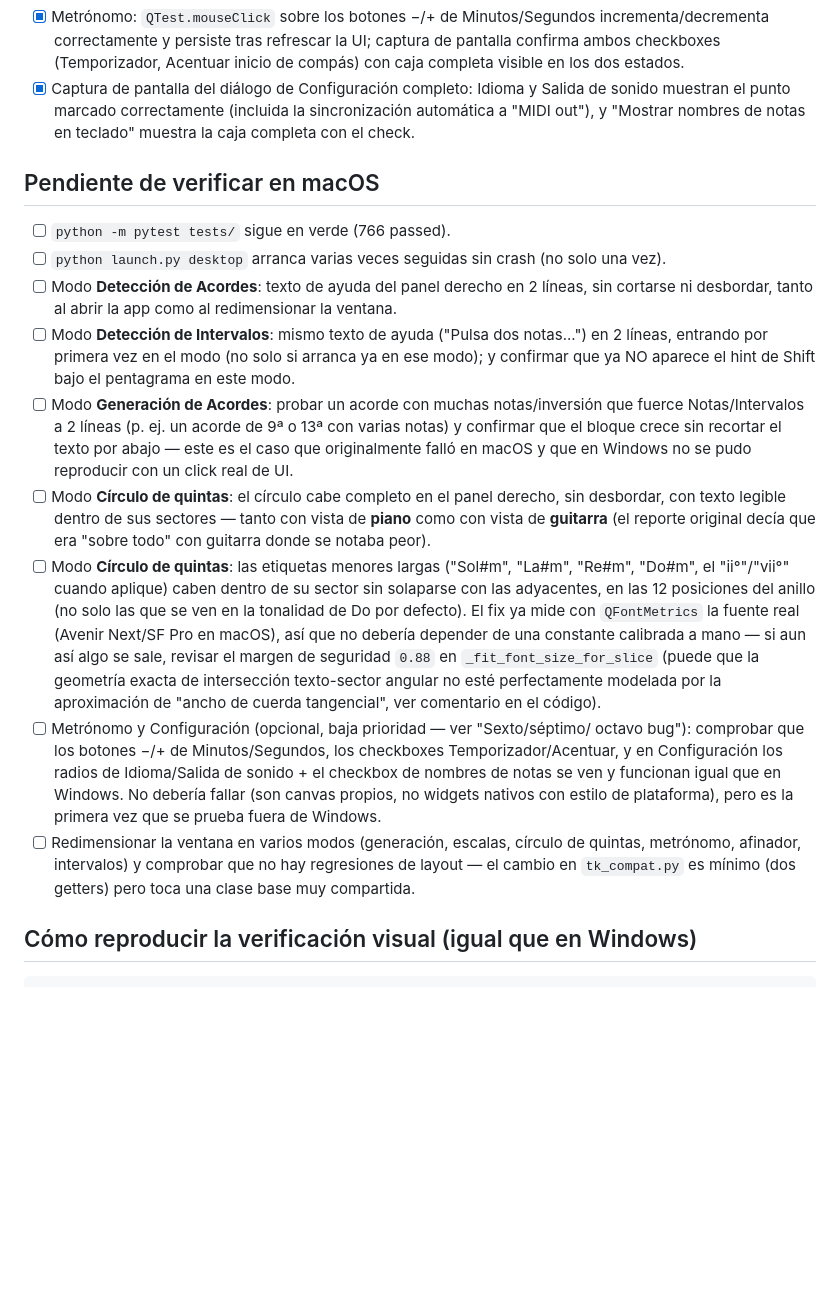
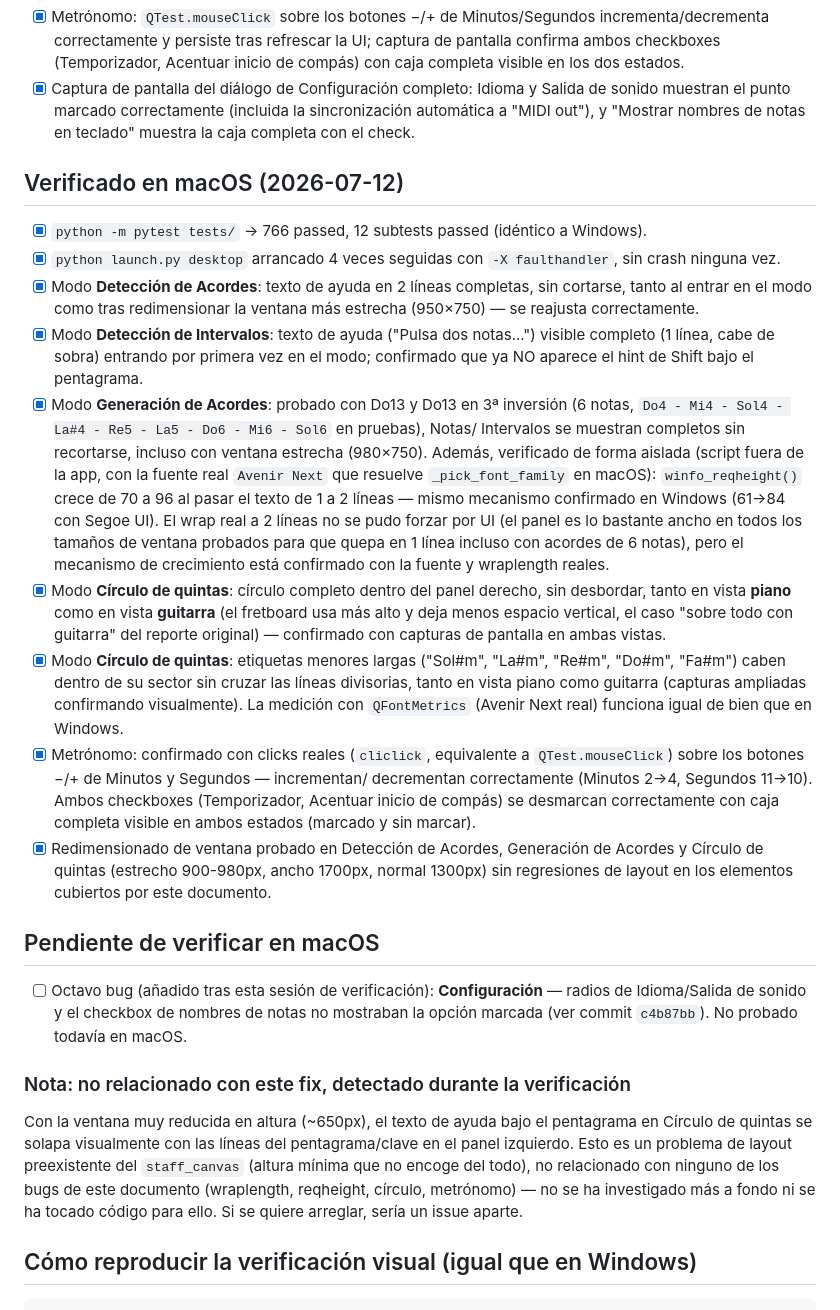
Before and after one commit to aortegaCampanillas/MIDIChords, a Markdown page: TODO_MACOS_VERIFICATION.md, the part around the change. Rendered like a GitHub page; blank space fills up the shorter version.

Commit message:
Docs: verificar en macOS los fixes de layout Qt de Windows
Confirmados en macOS: wraplength de Detección de Acordes/Intervalos,
crecimiento del bloque de Generación de Acordes con acordes largos,
ajuste del Círculo de quintas (piano y guitarra) y controles del
Metrónomo. Se documenta un problema preexistente no relacionado
(solape de hint bajo el pentagrama con ventana muy baja).

Co-Authored-By: Claude Sonnet 5 <noreply@anthropic.com>

```diff
--- a/TODO_MACOS_VERIFICATION.md
+++ b/TODO_MACOS_VERIFICATION.md
@@ -354,44 +354,59 @@ verificación especial en macOS más allá del smoke test general.
       sincronización automática a "MIDI out"), y "Mostrar nombres de notas en
       teclado" muestra la caja completa con el check.
 
+## Verificado en macOS (2026-07-12)
+
+- [x] `python -m pytest tests/` → 766 passed, 12 subtests passed (idéntico a Windows).
+- [x] `python launch.py desktop` arrancado 4 veces seguidas con `-X faulthandler`, sin
+      crash ninguna vez.
+- [x] Modo **Detección de Acordes**: texto de ayuda en 2 líneas completas, sin cortarse,
+      tanto al entrar en el modo como tras redimensionar la ventana más estrecha
+      (950×750) — se reajusta correctamente.
+- [x] Modo **Detección de Intervalos**: texto de ayuda ("Pulsa dos notas...") visible
+      completo (1 línea, cabe de sobra) entrando por primera vez en el modo; confirmado
+      que ya NO aparece el hint de Shift bajo el pentagrama.
+- [x] Modo **Generación de Acordes**: probado con Do13 y Do13 en 3ª inversión (6 notas,
+      `Do4 - Mi4 - Sol4 - La#4 - Re5 - La5 - Do6 - Mi6 - Sol6` en pruebas), Notas/
+      Intervalos se muestran completos sin recortarse, incluso con ventana estrecha
+      (980×750). Además, verificado de forma aislada (script fuera de la app, con la
+      fuente real `Avenir Next` que resuelve `_pick_font_family` en macOS):
+      `winfo_reqheight()` crece de 70 a 96 al pasar el texto de 1 a 2 líneas — mismo
+      mecanismo confirmado en Windows (61→84 con Segoe UI). El wrap real a 2 líneas no
+      se pudo forzar por UI (el panel es lo bastante ancho en todos los tamaños de
+      ventana probados para que quepa en 1 línea incluso con acordes de 6 notas), pero
+      el mecanismo de crecimiento está confirmado con la fuente y wraplength reales.
+- [x] Modo **Círculo de quintas**: círculo completo dentro del panel derecho, sin
+      desbordar, tanto en vista **piano** como en vista **guitarra** (el fretboard usa
+      más alto y deja menos espacio vertical, el caso "sobre todo con guitarra" del
+      reporte original) — confirmado con capturas de pantalla en ambas vistas.
+- [x] Modo **Círculo de quintas**: etiquetas menores largas ("Sol#m", "La#m", "Re#m",
+      "Do#m", "Fa#m") caben dentro de su sector sin cruzar las líneas divisorias, tanto
+      en vista piano como guitarra (capturas ampliadas confirmando visualmente). La
+      medición con `QFontMetrics` (Avenir Next real) funciona igual de bien que en
+      Windows.
+- [x] Metrónomo: confirmado con clicks reales (`cliclick`, equivalente a
+      `QTest.mouseClick`) sobre los botones −/+ de Minutos y Segundos — incrementan/
+      decrementan correctamente (Minutos 2→4, Segundos 11→10). Ambos checkboxes
+      (Temporizador, Acentuar inicio de compás) se desmarcan correctamente con caja
+      completa visible en ambos estados (marcado y sin marcar).
+- [x] Redimensionado de ventana probado en Detección de Acordes, Generación de Acordes
+      y Círculo de quintas (estrecho 900-980px, ancho 1700px, normal 1300px) sin
+      regresiones de layout en los elementos cubiertos por este documento.
+
 ## Pendiente de verificar en macOS
 
-- [ ] `python -m pytest tests/` sigue en verde (766 passed).
-- [ ] `python launch.py desktop` arranca varias veces seguidas sin crash (no solo una vez).
-- [ ] Modo **Detección de Acordes**: texto de ayuda del panel derecho en 2 líneas, sin
-      cortarse ni desbordar, tanto al abrir la app como al redimensionar la ventana.
-- [ ] Modo **Detección de Intervalos**: mismo texto de ayuda ("Pulsa dos notas...") en
-      2 líneas, entrando por primera vez en el modo (no solo si arranca ya en ese modo);
-      y confirmar que ya NO aparece el hint de Shift bajo el pentagrama en este modo.
-- [ ] Modo **Generación de Acordes**: probar un acorde con muchas notas/inversión que
-      fuerce Notas/Intervalos a 2 líneas (p. ej. un acorde de 9ª o 13ª con varias
-      notas) y confirmar que el bloque crece sin recortar el texto por abajo — este es
-      el caso que originalmente falló en macOS y que en Windows no se pudo reproducir
-      con un click real de UI.
-- [ ] Modo **Círculo de quintas**: el círculo cabe completo en el panel derecho, sin
-      desbordar, con texto legible dentro de sus sectores — tanto con vista de
-      **piano** como con vista de **guitarra** (el reporte original decía que era
-      "sobre todo" con guitarra donde se notaba peor).
-- [ ] Modo **Círculo de quintas**: las etiquetas menores largas ("Sol#m", "La#m",
-      "Re#m", "Do#m", el "ii°"/"vii°" cuando aplique) caben dentro de su sector sin
-      solaparse con las adyacentes, en las 12 posiciones del anillo (no solo las que
-      se ven en la tonalidad de Do por defecto). El fix ya mide con `QFontMetrics`
-      la fuente real (Avenir Next/SF Pro en macOS), así que no debería depender de
-      una constante calibrada a mano — si aun así algo se sale, revisar el margen de
-      seguridad `0.88` en `_fit_font_size_for_slice` (puede que la geometría exacta
-      de intersección texto-sector angular no esté perfectamente modelada por la
-      aproximación de "ancho de cuerda tangencial", ver comentario en el código).
-- [ ] Metrónomo y Configuración (opcional, baja prioridad — ver "Sexto/séptimo/
-      octavo bug"): comprobar que los botones −/+ de Minutos/Segundos, los
-      checkboxes Temporizador/Acentuar, y en Configuración los radios de
-      Idioma/Salida de sonido + el checkbox de nombres de notas se ven y
-      funcionan igual que en Windows. No debería fallar (son canvas propios,
-      no widgets nativos con estilo de plataforma), pero es la primera vez
-      que se prueba fuera de Windows.
-- [ ] Redimensionar la ventana en varios modos (generación, escalas, círculo de quintas,
-      metrónomo, afinador, intervalos) y comprobar que no hay regresiones de layout —
-      el cambio en `tk_compat.py` es mínimo (dos getters) pero toca una clase base muy
-      compartida.
+- [ ] Octavo bug (añadido tras esta sesión de verificación): **Configuración** — radios
+      de Idioma/Salida de sonido y el checkbox de nombres de notas no mostraban la
+      opción marcada (ver commit `c4b87bb`). No probado todavía en macOS.
+
+### Nota: no relacionado con este fix, detectado durante la verificación
+
+Con la ventana muy reducida en altura (~650px), el texto de ayuda bajo el pentagrama
+en Círculo de quintas se solapa visualmente con las líneas del pentagrama/clave en el
+panel izquierdo. Esto es un problema de layout preexistente del `staff_canvas` (altura
+mínima que no encoge del todo), no relacionado con ninguno de los bugs de este
+documento (wraplength, reqheight, círculo, metrónomo) — no se ha investigado más a
+fondo ni se ha tocado código para ello. Si se quiere arreglar, sería un issue aparte.
 
 ## Cómo reproducir la verificación visual (igual que en Windows)
 
```
